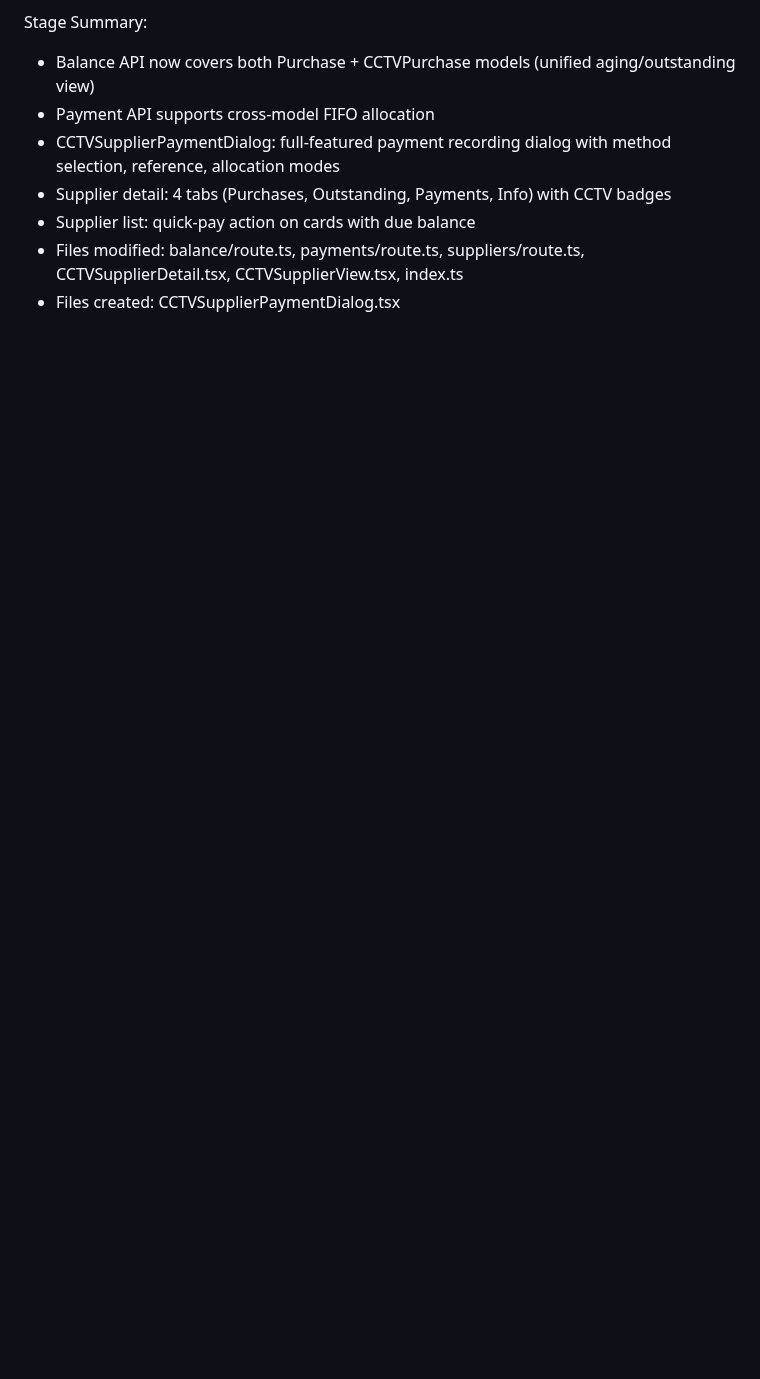
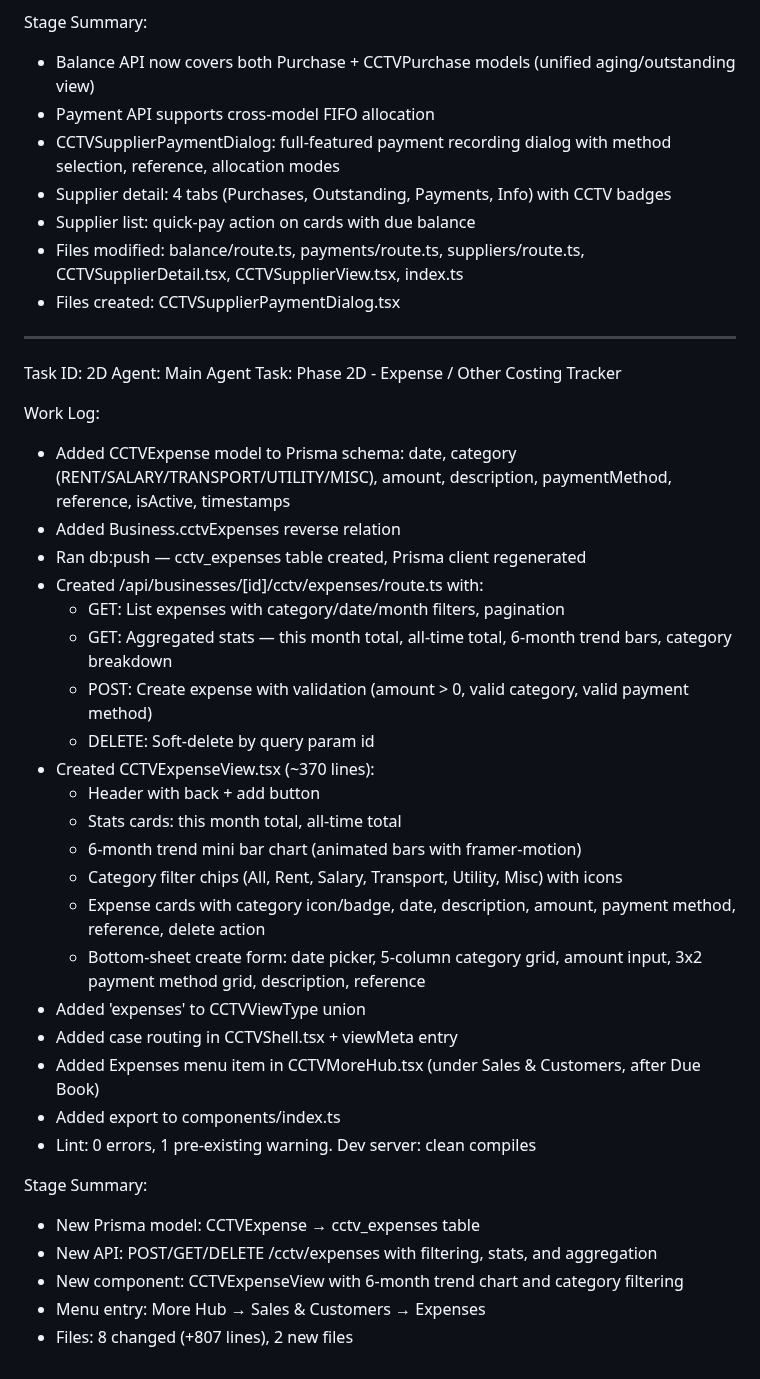
Before and after one commit to sajidchowdhury/inventoryos, a Markdown page: worklog.md, the part around the change. GitHub-like rendering; blank space fills up the shorter version.

Commit message:
981661c0-7ad8-4b25-86b4-da97fbea3dbe

```diff
--- a/worklog.md
+++ b/worklog.md
@@ -1231,3 +1231,36 @@ Stage Summary:
 - Supplier list: quick-pay action on cards with due balance
 - Files modified: balance/route.ts, payments/route.ts, suppliers/route.ts, CCTVSupplierDetail.tsx, CCTVSupplierView.tsx, index.ts
 - Files created: CCTVSupplierPaymentDialog.tsx
+---
+Task ID: 2D
+Agent: Main Agent
+Task: Phase 2D - Expense / Other Costing Tracker
+
+Work Log:
+- Added CCTVExpense model to Prisma schema: date, category (RENT/SALARY/TRANSPORT/UTILITY/MISC), amount, description, paymentMethod, reference, isActive, timestamps
+- Added Business.cctvExpenses reverse relation
+- Ran db:push — cctv_expenses table created, Prisma client regenerated
+- Created /api/businesses/[id]/cctv/expenses/route.ts with:
+  - GET: List expenses with category/date/month filters, pagination
+  - GET: Aggregated stats — this month total, all-time total, 6-month trend bars, category breakdown
+  - POST: Create expense with validation (amount > 0, valid category, valid payment method)
+  - DELETE: Soft-delete by query param id
+- Created CCTVExpenseView.tsx (~370 lines):
+  - Header with back + add button
+  - Stats cards: this month total, all-time total
+  - 6-month trend mini bar chart (animated bars with framer-motion)
+  - Category filter chips (All, Rent, Salary, Transport, Utility, Misc) with icons
+  - Expense cards with category icon/badge, date, description, amount, payment method, reference, delete action
+  - Bottom-sheet create form: date picker, 5-column category grid, amount input, 3x2 payment method grid, description, reference
+- Added 'expenses' to CCTVViewType union
+- Added case routing in CCTVShell.tsx + viewMeta entry
+- Added Expenses menu item in CCTVMoreHub.tsx (under Sales & Customers, after Due Book)
+- Added export to components/index.ts
+- Lint: 0 errors, 1 pre-existing warning. Dev server: clean compiles
+
+Stage Summary:
+- New Prisma model: CCTVExpense → cctv_expenses table
+- New API: POST/GET/DELETE /cctv/expenses with filtering, stats, and aggregation
+- New component: CCTVExpenseView with 6-month trend chart and category filtering
+- Menu entry: More Hub → Sales & Customers → Expenses
+- Files: 8 changed (+807 lines), 2 new files
```
